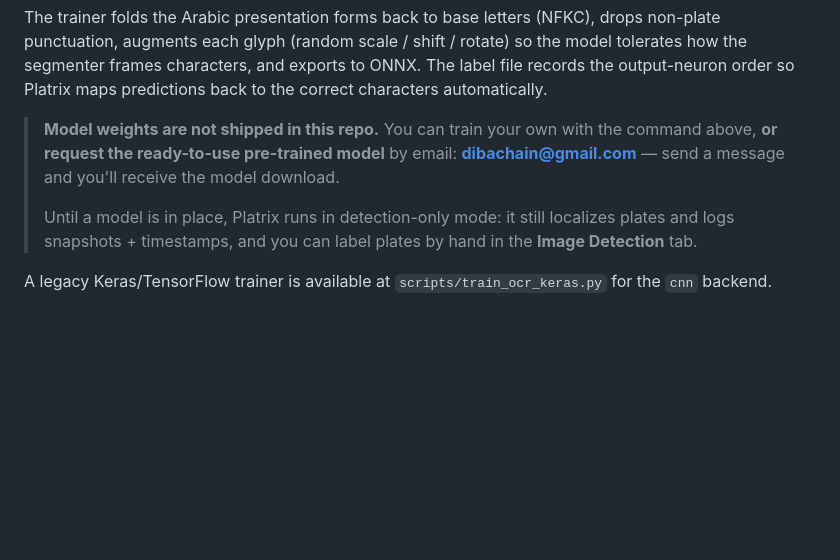
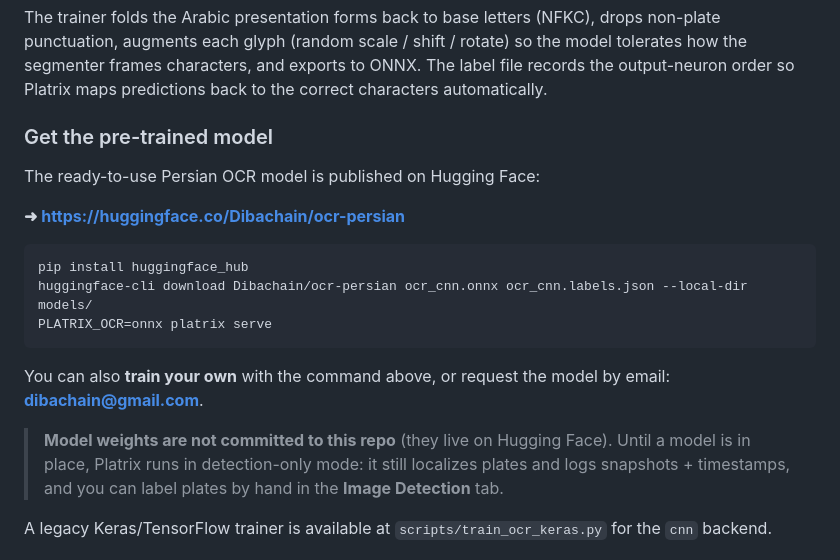
Before and after one commit to AliAkrami1375/Platrix, a Markdown page: README.md, the part around one of its changes. Drawn GitHub-style; blank space fills up the shorter version.

````diff
--- a/README.md
+++ b/README.md
@@ -200,11 +201,22 @@ so the model tolerates how the segmenter frames characters, and exports to ONNX.
 The label file records the output-neuron order so Platrix maps predictions back
 to the correct characters automatically.
 
-> **Model weights are not shipped in this repo.** You can train your own with
-> the command above, **or request the ready-to-use pre-trained model** by email:
-> **[dibachain@gmail.com](mailto:dibachain@gmail.com)** — send a message and
-> you'll receive the model download.
->
+### Get the pre-trained model
+
+The ready-to-use Persian OCR model is published on Hugging Face:
+
+**➜ https://huggingface.co/Dibachain/ocr-persian**
+
+```bash
+pip install huggingface_hub
+huggingface-cli download Dibachain/ocr-persian ocr_cnn.onnx ocr_cnn.labels.json --local-dir models/
+PLATRIX_OCR=onnx platrix serve
+```
+
+You can also **train your own** with the command above, or request the model by
+email: **[dibachain@gmail.com](mailto:dibachain@gmail.com)**.
+
+> **Model weights are not committed to this repo** (they live on Hugging Face).
 > Until a model is in place, Platrix runs in detection-only mode: it still
 > localizes plates and logs snapshots + timestamps, and you can label plates by
 > hand in the **Image Detection** tab.
````
Also changed, not shown: other parts of README.md (+1 -0 lines), README.fa.md (+22 -6 lines).
